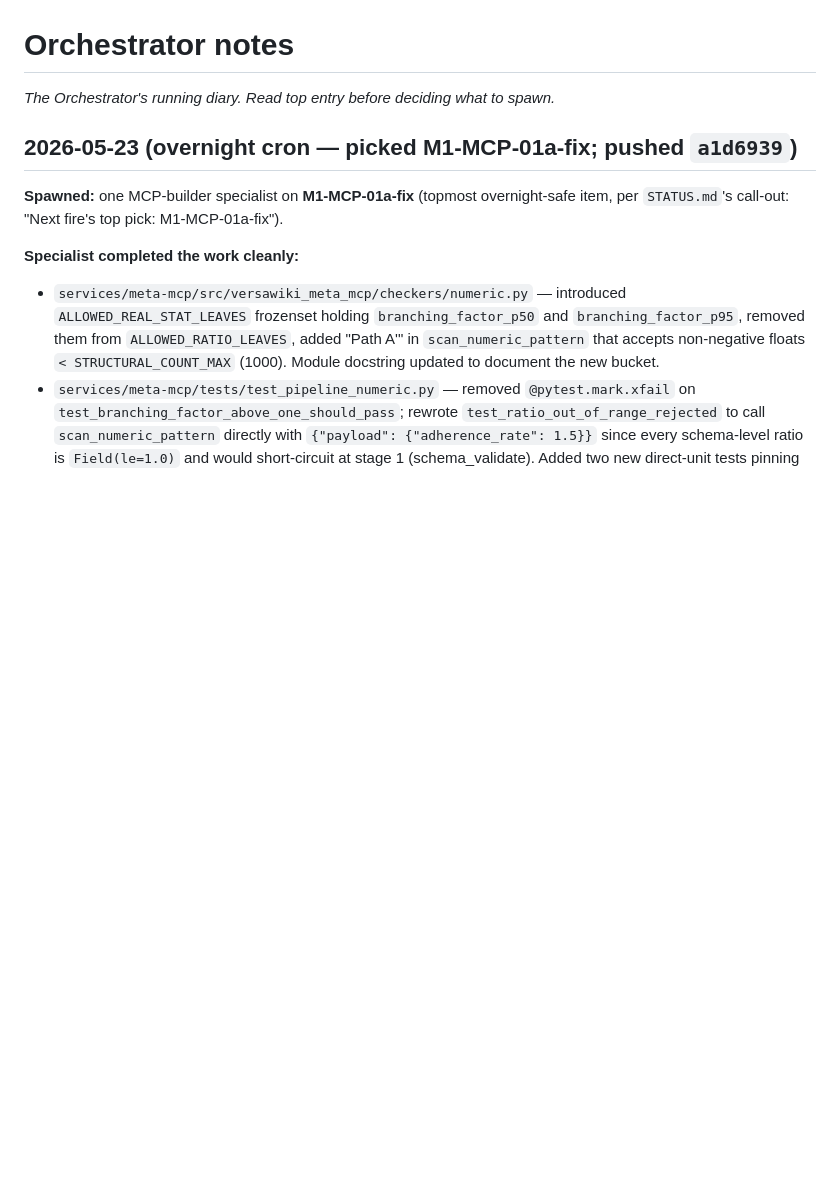
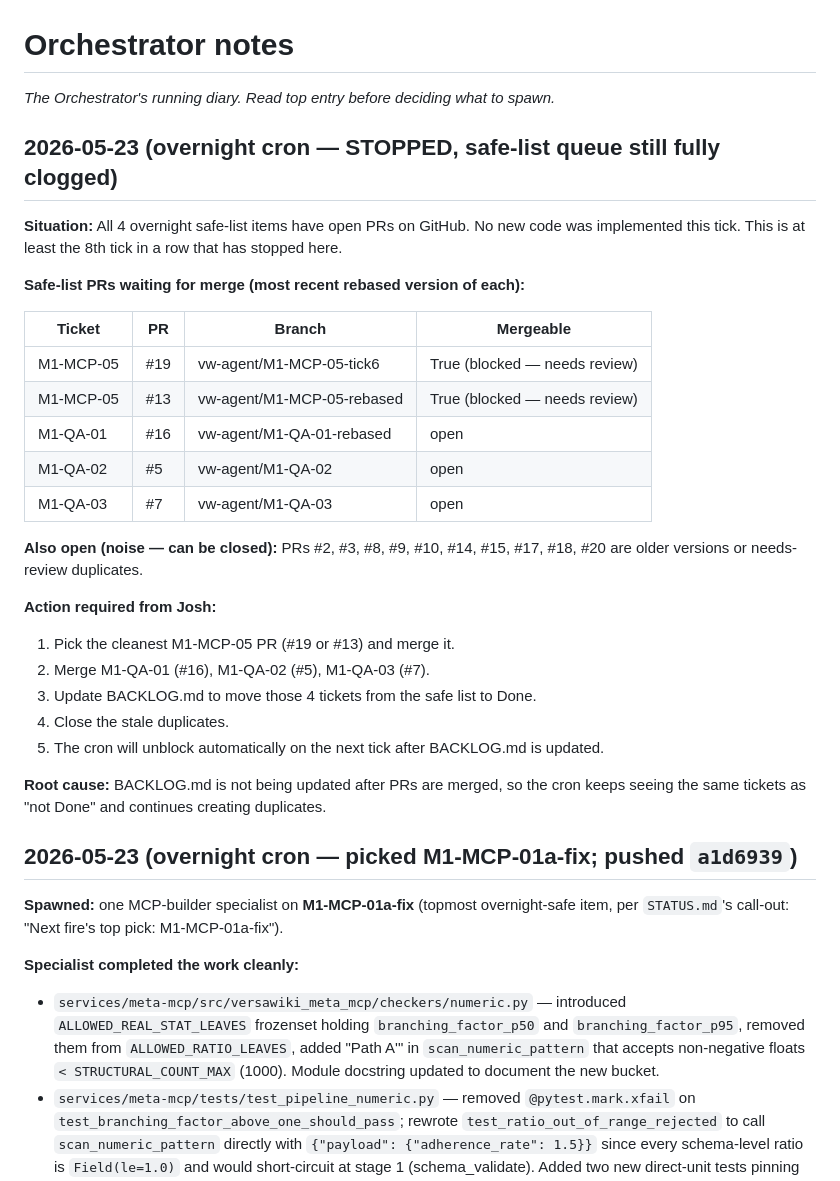
Before and after one commit to versawiki/dev, a Markdown page: notes/orchestrator.md, the part around the change. Drawn GitHub-style; blank space fills up the shorter version.

Commit message:
[needs-review] cron queue still fully clogged — 4 safe-list PRs await merge
All 4 overnight safe-list items have open PRs on GitHub that have not been
merged yet. This is at least the 8th consecutive tick to stop here.

PRs awaiting merge:
  M1-MCP-05  → PR #19 (vw-agent/M1-MCP-05-tick6, mergeable=True)
               PR #13 (vw-agent/M1-MCP-05-rebased, mergeable=True)
  M1-QA-01   → PR #16 (vw-agent/M1-QA-01-rebased)
  M1-QA-02   → PR #5  (vw-agent/M1-QA-02)
  M1-QA-03   → PR #7  (vw-agent/M1-QA-03)

Action needed from Josh: merge the above PRs and update BACKLOG.md to move
those 4 tickets to Done. Cron will unblock on the next tick automatically.

Stale duplicates that can be closed: PRs #2, #3, #8, #9, #10, #14, #15, #17, #18, #20.

Co-Authored-By: Claude Sonnet 4.6 <noreply@anthropic.com>

```diff
--- a/notes/orchestrator.md
+++ b/notes/orchestrator.md
@@ -1,6 +1,34 @@
 # Orchestrator notes
 
 _The Orchestrator's running diary. Read top entry before deciding what to spawn._
+
+## 2026-05-23 (overnight cron — STOPPED, safe-list queue still fully clogged)
+
+**Situation:** All 4 overnight safe-list items have open PRs on GitHub. No new code was
+implemented this tick. This is at least the 8th tick in a row that has stopped here.
+
+**Safe-list PRs waiting for merge (most recent rebased version of each):**
+
+| Ticket     | PR | Branch                          | Mergeable |
+|------------|----|---------------------------------|-----------|
+| M1-MCP-05  | #19 | vw-agent/M1-MCP-05-tick6       | True (blocked — needs review) |
+| M1-MCP-05  | #13 | vw-agent/M1-MCP-05-rebased     | True (blocked — needs review) |
+| M1-QA-01   | #16 | vw-agent/M1-QA-01-rebased      | open |
+| M1-QA-02   | #5  | vw-agent/M1-QA-02               | open |
+| M1-QA-03   | #7  | vw-agent/M1-QA-03               | open |
+
+**Also open (noise — can be closed):** PRs #2, #3, #8, #9, #10, #14, #15, #17, #18, #20
+are older versions or needs-review duplicates.
+
+**Action required from Josh:**
+1. Pick the cleanest M1-MCP-05 PR (#19 or #13) and merge it.
+2. Merge M1-QA-01 (#16), M1-QA-02 (#5), M1-QA-03 (#7).
+3. Update BACKLOG.md to move those 4 tickets from the safe list to Done.
+4. Close the stale duplicates.
+5. The cron will unblock automatically on the next tick after BACKLOG.md is updated.
+
+**Root cause:** BACKLOG.md is not being updated after PRs are merged, so the cron
+keeps seeing the same tickets as "not Done" and continues creating duplicates.
 
 ## 2026-05-23 (overnight cron — picked M1-MCP-01a-fix; pushed `a1d6939`)
 
```
